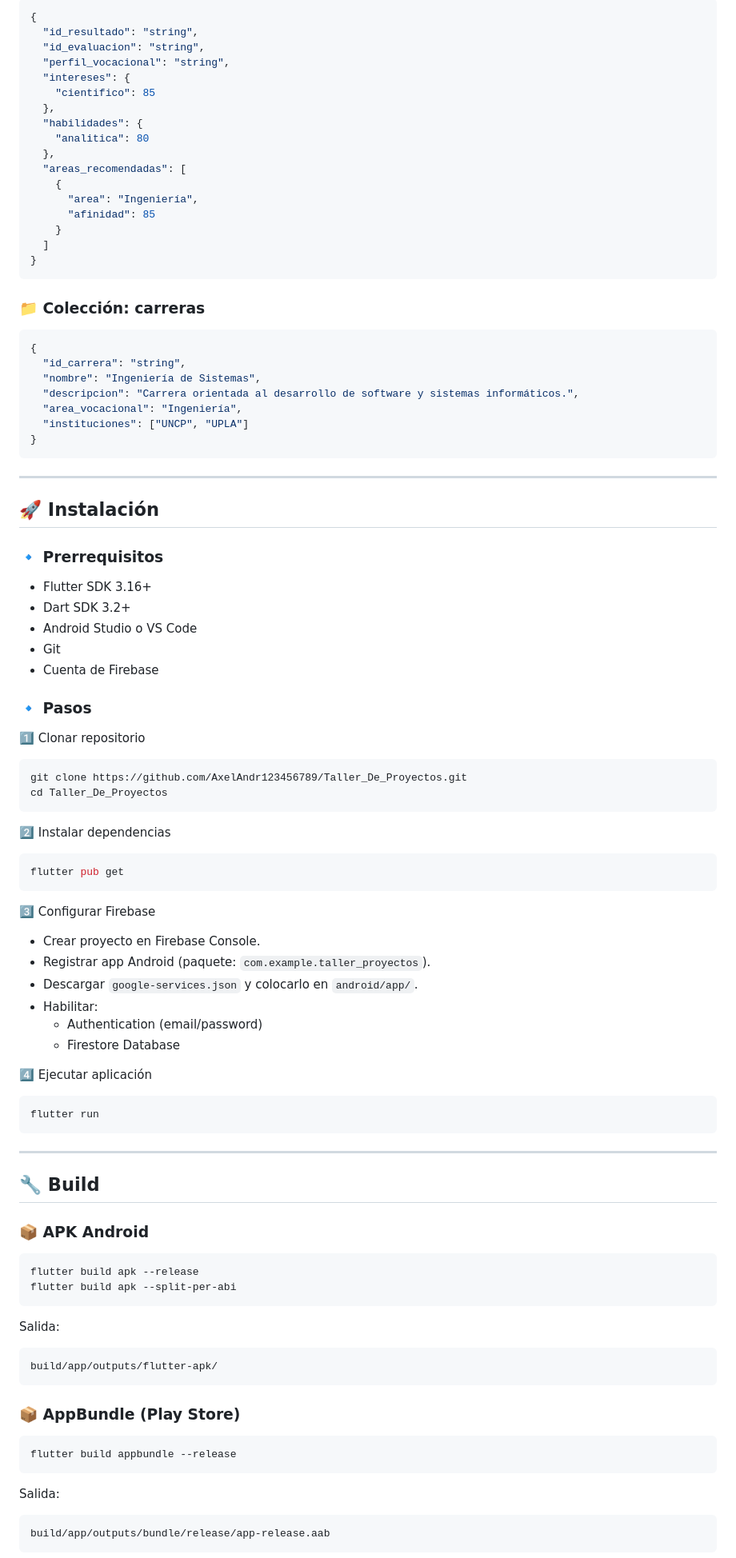
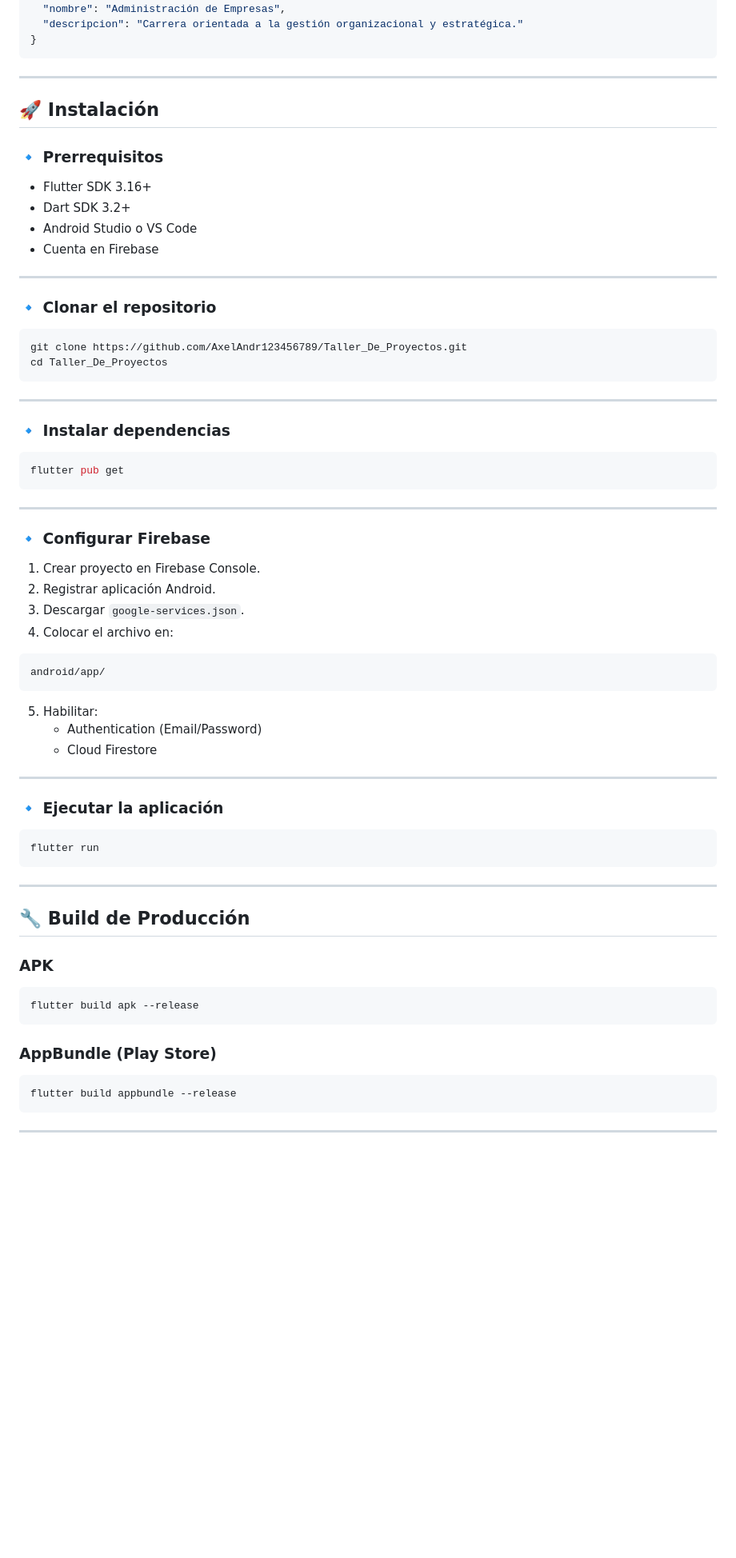
Before and after one commit to AxelAndr123456789/Taller_De_Proyectos, a Markdown page: README.md, the part around one of its changes. Shown at 80% size. Drawn GitHub-style; blank space fills up the shorter version.

````diff
--- a/README.md
+++ b/README.md
@@ -148,32 +118,5 @@ lib/
-```json
-{
-  "id_resultado": "string",
-  "id_evaluacion": "string",
-  "perfil_vocacional": "string",
-  "intereses": {
-    "cientifico": 85
-  },
-  "habilidades": {
-    "analitica": 80
-  },
-  "areas_recomendadas": [
-    {
-      "area": "Ingeniería",
-      "afinidad": 85
-    }
-  ]
-}
-```
-
-### 📁 Colección: carreras
-
-```json
-{
-  "id_carrera": "string",
-  "nombre": "Ingeniería de Sistemas",
-  "descripcion": "Carrera orientada al desarrollo de software y sistemas informáticos.",
-  "area_vocacional": "Ingeniería",
-  "instituciones": ["UNCP", "UPLA"]
+  "nombre": "Administración de Empresas",
+  "descripcion": "Carrera orientada a la gestión organizacional y estratégica."
 }
 ```
 
@@ -186,34 +129,45 @@ lib/
 - Flutter SDK 3.16+
 - Dart SDK 3.2+
 - Android Studio o VS Code
-- Git
-- Cuenta de Firebase
+- Cuenta en Firebase
 
-### 🔹 Pasos
+---
 
-1️⃣ Clonar repositorio
+### 🔹 Clonar el repositorio
 
 ```bash
 git clone https://github.com/AxelAndr123456789/Taller_De_Proyectos.git
 cd Taller_De_Proyectos
 ```
 
-2️⃣ Instalar dependencias
+---
+
+### 🔹 Instalar dependencias
 
 ```bash
 flutter pub get
 ```
 
-3️⃣ Configurar Firebase
+---
 
-- Crear proyecto en Firebase Console.
-- Registrar app Android (paquete: `com.example.taller_proyectos`).
-- Descargar `google-services.json` y colocarlo en `android/app/`.
-- Habilitar:
-  - Authentication (email/password)
-  - Firestore Database
+### 🔹 Configurar Firebase
 
-4️⃣ Ejecutar aplicación
+1. Crear proyecto en Firebase Console.
+2. Registrar aplicación Android.
+3. Descargar `google-services.json`.
+4. Colocar el archivo en:
+
+```
+android/app/
+```
+
+5. Habilitar:
+   - Authentication (Email/Password)
+   - Cloud Firestore
+
+---
+
+### 🔹 Ejecutar la aplicación
 
 ```bash
 flutter run
@@ -221,28 +175,19 @@ flutter run
 
 ---
 
-## 🔧 Build
+## 🔧 Build de Producción
 
-### 📦 APK Android
+### APK
 
 ```bash
 flutter build apk --release
-flutter build apk --split-per-abi
 ```
 
-Salida:
-```
-build/app/outputs/flutter-apk/
-```
-
-### 📦 AppBundle (Play Store)
+### AppBundle (Play Store)
 
 ```bash
 flutter build appbundle --release
 ```
 
-Salida:
-```
-build/app/outputs/bundle/release/app-release.aab
-```
+---
 
````
Also changed, not shown: other parts of README.md (+92 -224 lines).
